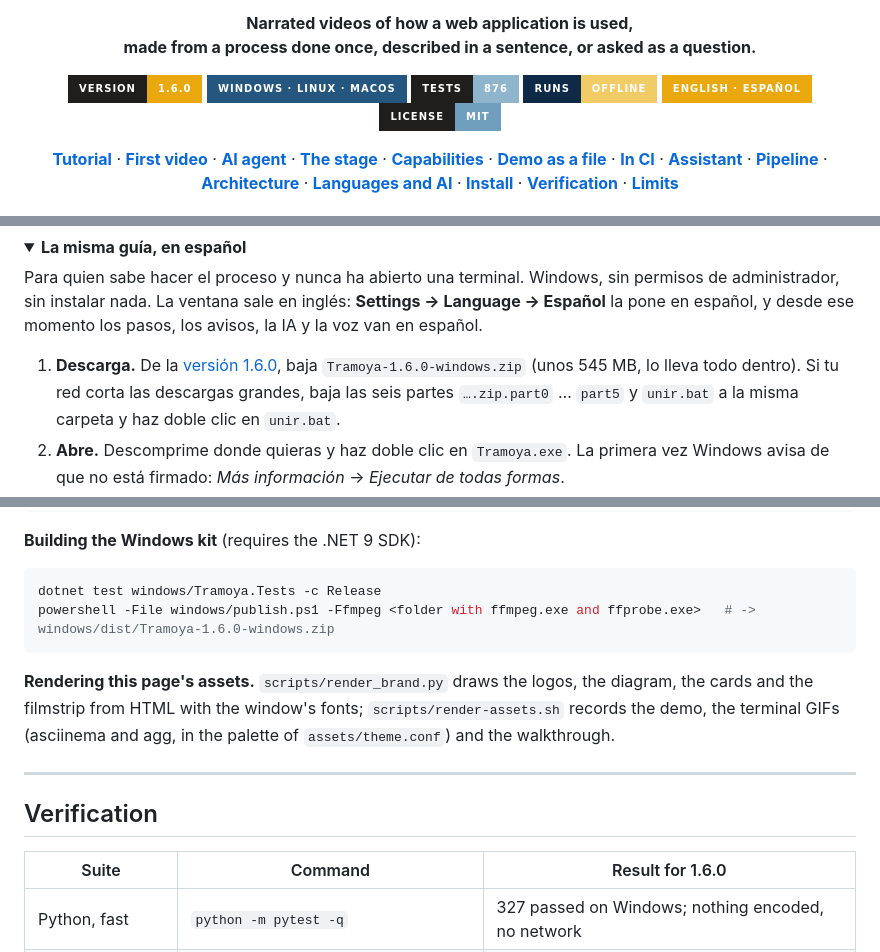
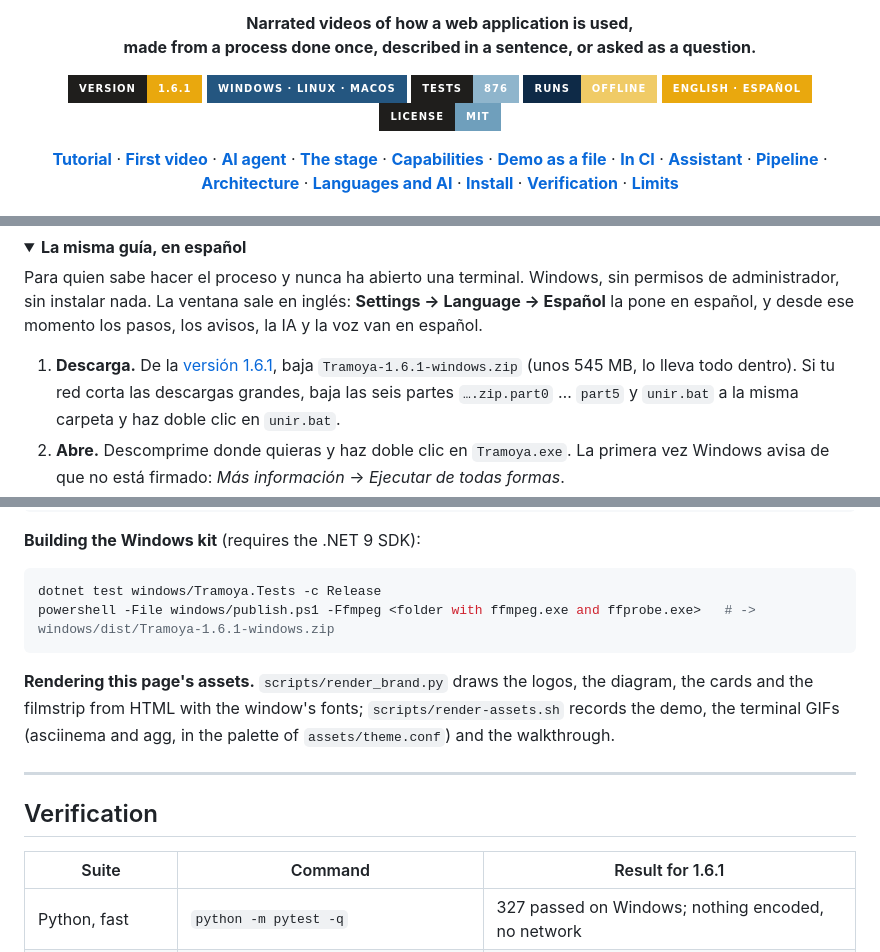
Before and after one commit to gitsual/tramoya, a Markdown page: README.md, 3 parts joined by grey strips. GitHub-like rendering; folded sections open; badges without logos.

````diff
--- a/README.md
+++ b/README.md
@@ -13,7 +13,7 @@ The audience never sees it. The show runs on time because of it.</em>
 <p><strong>Narrated videos of how a web application is used,<br>made from a process done once, described in a sentence, or asked as a question.</strong></p>
 
 <p>
-  <img alt="version 1.6.0" src="https://img.shields.io/badge/version-1.6.0-1F1E1C?style=for-the-badge&labelColor=1F1E1C&color=E9A80E">
+  <img alt="version 1.6.1" src="https://img.shields.io/badge/version-1.6.1-1F1E1C?style=for-the-badge&labelColor=1F1E1C&color=E9A80E">
   <img alt="Windows, Linux, macOS" src="https://img.shields.io/badge/windows%20%C2%B7%20linux%20%C2%B7%20macos-0E2A47?style=for-the-badge&labelColor=0E2A47&color=245680">
   <img alt="876 tests" src="https://img.shields.io/badge/tests-876-1F1E1C?style=for-the-badge&labelColor=1F1E1C&color=8FB5CC">
   <img alt="runs offline" src="https://img.shields.io/badge/runs-offline-0E2A47?style=for-the-badge&labelColor=0E2A47&color=F0CB66">
@@ -186,8 +186,8 @@ Para quien sabe hacer el proceso y nunca ha abierto una terminal. Windows, sin p
 instalar nada. La ventana sale en inglés: **Settings → Language → Español** la pone en español, y desde ese momento
 los pasos, los avisos, la IA y la voz van en español.
 
-1. **Descarga.** De la [versión 1.6.0](https://github.com/gitsual/tramoya/releases/tag/v1.6.0), baja
-   `Tramoya-1.6.0-windows.zip` (unos 545 MB, lo lleva todo dentro). Si tu red corta las descargas grandes, baja las
+1. **Descarga.** De la [versión 1.6.1](https://github.com/gitsual/tramoya/releases/tag/v1.6.1), baja
+   `Tramoya-1.6.1-windows.zip` (unos 545 MB, lo lleva todo dentro). Si tu red corta las descargas grandes, baja las
    seis partes `….zip.part0` … `part5` y `unir.bat` a la misma carpeta y haz doble clic en `unir.bat`.
 2. **Abre.** Descomprime donde quieras y haz doble clic en `Tramoya.exe`. La primera vez Windows avisa de que no está
    firmado: *Más información* → *Ejecutar de todas formas*.
@@ -681,7 +687,7 @@ brew install ffmpeg                                              # macOS: use di
 
 ```powershell
 dotnet test windows/Tramoya.Tests -c Release
-powershell -File windows/publish.ps1 -Ffmpeg <folder with ffmpeg.exe and ffprobe.exe>   # -> windows/dist/Tramoya-1.6.0-windows.zip
+powershell -File windows/publish.ps1 -Ffmpeg <folder with ffmpeg.exe and ffprobe.exe>   # -> windows/dist/Tramoya-1.6.1-windows.zip
 ```
 
 **Rendering this page's assets.** `scripts/render_brand.py` draws the logos, the diagram, the cards and the
@@ -694,7 +700,7 @@ filmstrip from HTML with the window's fonts; `scripts/render-assets.sh` records
 
 ## Verification
 
-| Suite | Command | Result for 1.6.0 |
+| Suite | Command | Result for 1.6.1 |
 |---|---|---|
 | Python, fast | `python -m pytest -q` | 327 passed on Windows; nothing encoded, no network |
 | Python, slow | `python -m pytest -q -m slow` | 1 passed: three real seconds through the whole pipeline |
````
Also changed, not shown: other parts of README.md (+14 -8 lines), assets/premiere.jpg, 2 other files.
